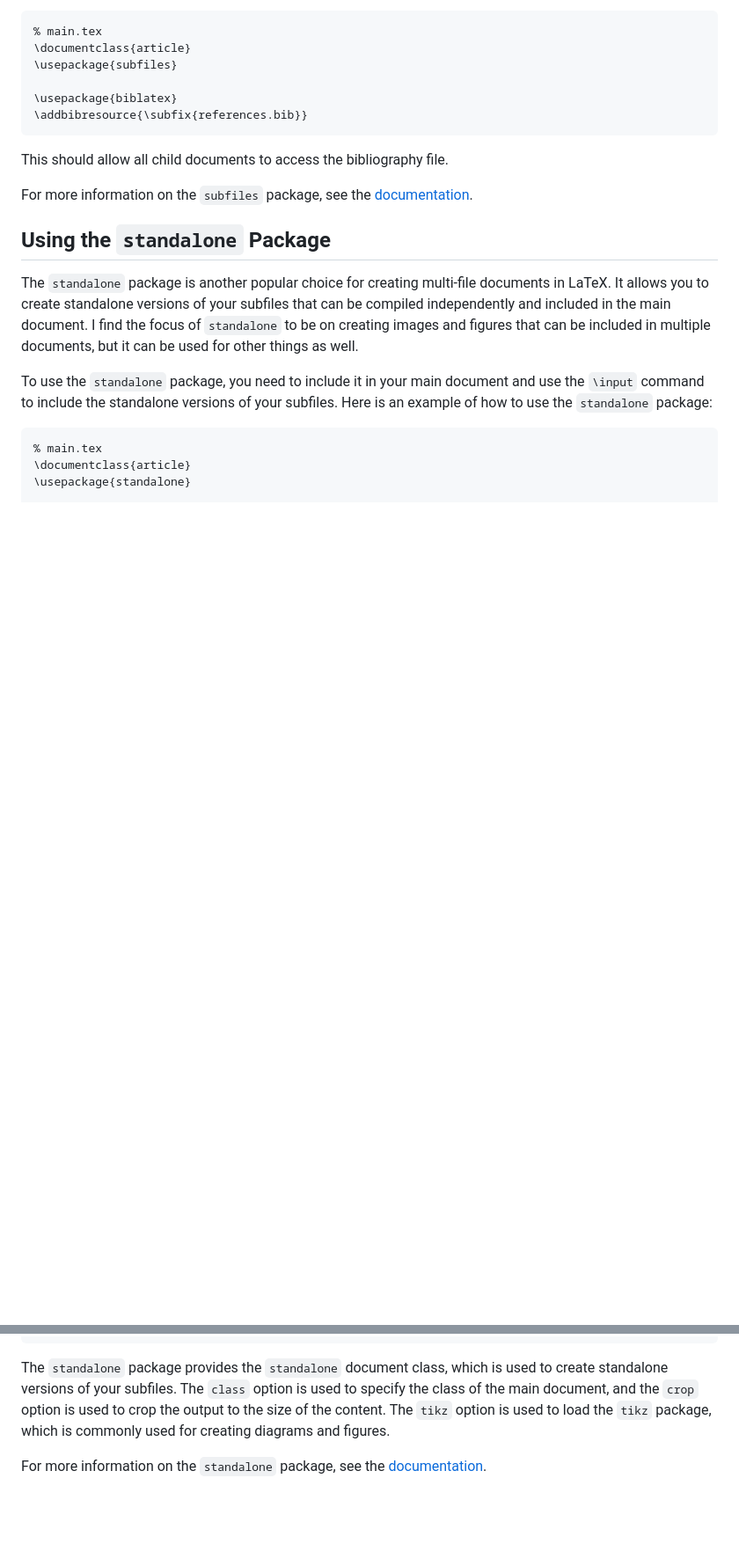
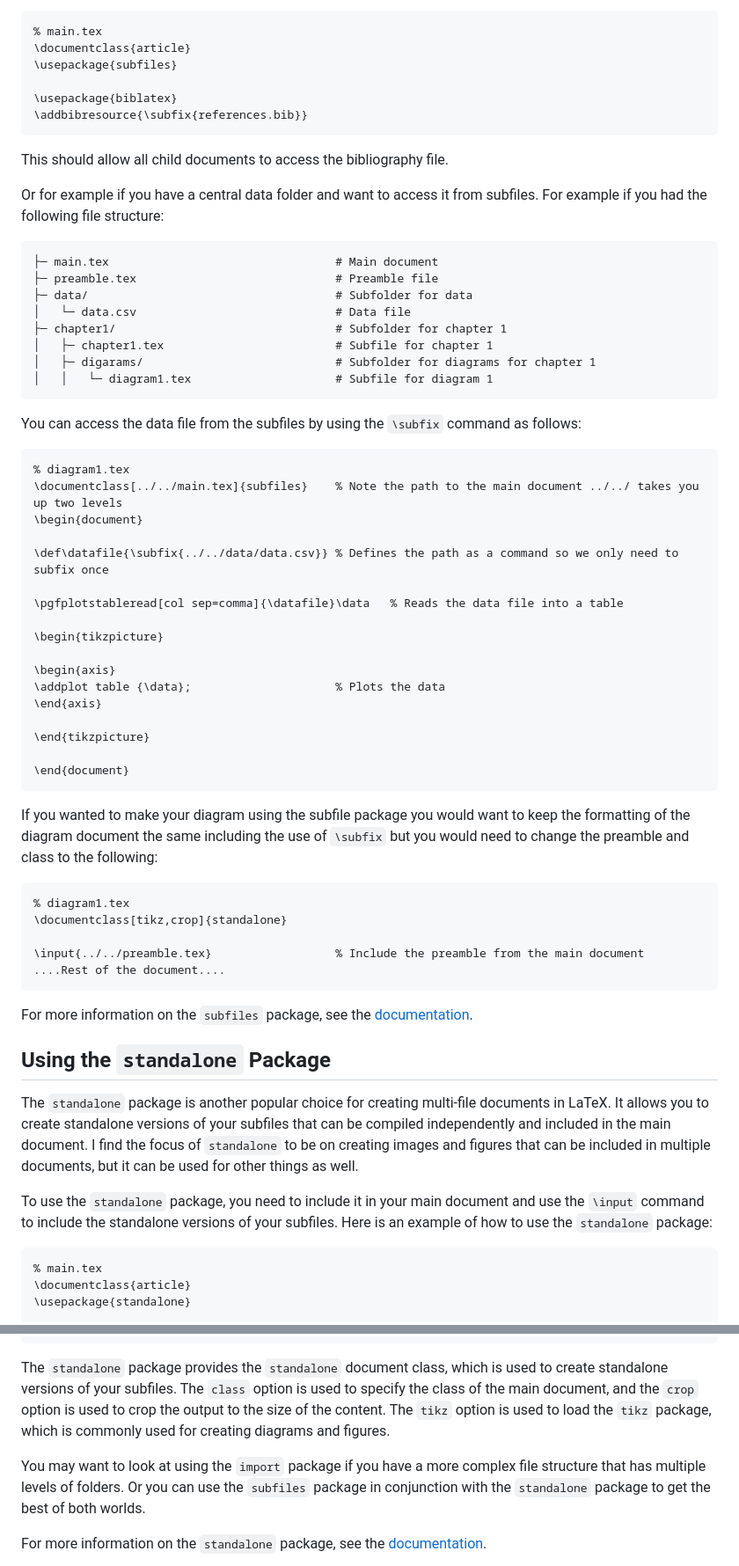
Before and after one commit to HaivuUK/LaTeX-Guides, a Markdown page: docs/multifile-docs.md, 2 parts joined by grey strips. Shown at 88% size. GitHub-like rendering; blank space fills up the shorter version.

Commit message:
Added more clarification on some elements of subfiles and standalone.

````diff
--- a/docs/multifile-docs.md
+++ b/docs/multifile-docs.md
@@ -67,6 +75,53 @@ document to ensure they are included in the subfiles. This can be done using the
 ```
 
 This should allow all child documents to access the bibliography file.
+
+Or for example if you have a central data folder and want to access it from subfiles. For example if you had the
+following file structure:
+
+```tree
+├─ main.tex                                 # Main document
+├─ preamble.tex                             # Preamble file
+├─ data/                                    # Subfolder for data
+│   └─ data.csv                             # Data file
+├─ chapter1/                                # Subfolder for chapter 1
+│   ├─ chapter1.tex                         # Subfile for chapter 1
+│   ├─ digarams/                            # Subfolder for diagrams for chapter 1
+│   │   └─ diagram1.tex                     # Subfile for diagram 1
+```
+
+You can access the data file from the subfiles by using the `\subfix` command as follows:
+
+```latex
+% diagram1.tex
+\documentclass[../../main.tex]{subfiles}    % Note the path to the main document ../../ takes you up two levels
+\begin{document}
+
+\def\datafile{\subfix{../../data/data.csv}} % Defines the path as a command so we only need to subfix once
+
+\pgfplotstableread[col sep=comma]{\datafile}\data   % Reads the data file into a table
+
+\begin{tikzpicture}
+
+\begin{axis}
+\addplot table {\data};                     % Plots the data
+\end{axis}
+
+\end{tikzpicture}
+
+\end{document}
+```
+
+If you wanted to make your diagram using the subfile package you would want to keep the formatting of the diagram
+document the same including the use of `\subfix` but you would need to change the preamble and class to the following:
+
+```latex
+% diagram1.tex
+\documentclass[tikz,crop]{standalone}
+
+\input{../../preamble.tex}                  % Include the preamble from the main document
+....Rest of the document....
+```
 
 For more information on the `subfiles` package, see the [documentation](https://ctan.org/pkg/subfiles).
 
@@ -116,6 +171,10 @@ subfiles. The `class` option is used to specify the class of the main document,
 output to the size of the content. The `tikz` option is used to load the `tikz` package, which is commonly used for
 creating diagrams and figures.
 
+You may want to look at using the `import` package if you have a more complex file structure that has multiple levels of
+folders. Or you can use the `subfiles` package in conjunction with the `standalone` package to get the best of both
+worlds.
+
 For more information on the `standalone` package, see the [documentation](https://ctan.org/pkg/standalone).
 
 !!! Note
````
Also changed, not shown: other parts of docs/multifile-docs.md (+11 -3 lines).
